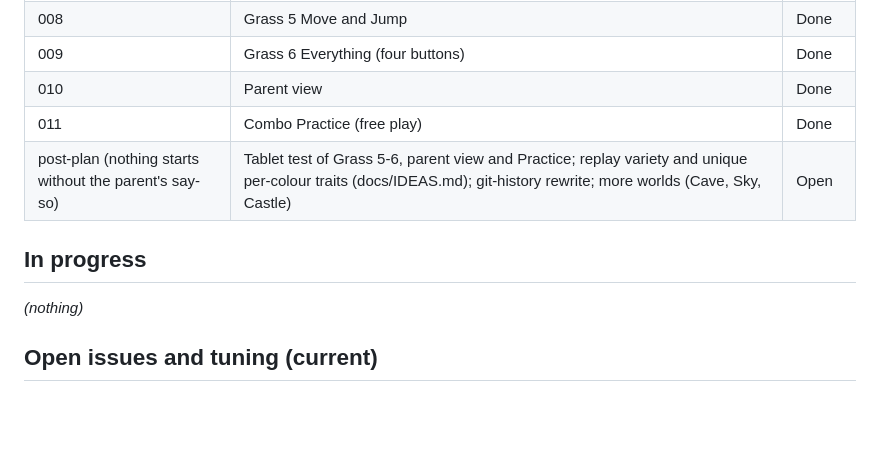
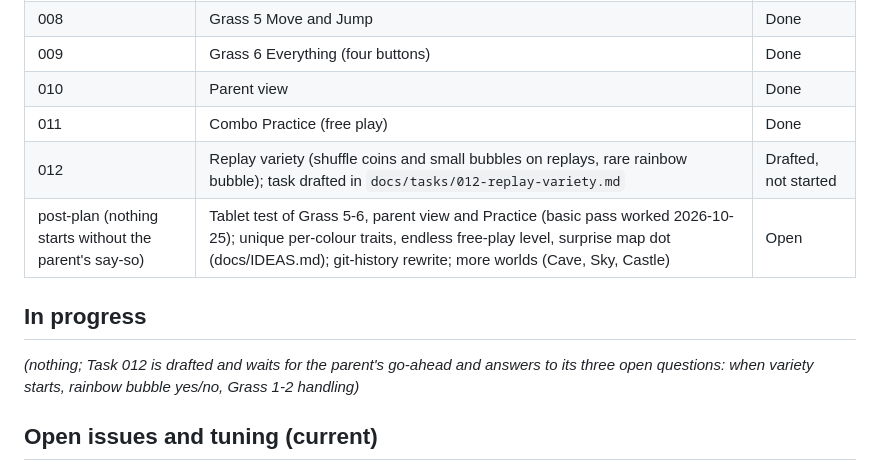
Before and after one commit to ajayc07/games, a Markdown page: docs/PROGRESS.md, the part around the change. Rendered like a GitHub page; blank space fills up the shorter version.

Commit message:
docs: draft task 012 replay variety

```diff
--- a/docs/PROGRESS.md
+++ b/docs/PROGRESS.md
@@ -25,10 +25,11 @@ Everything through Task 011 and the docs trim is pushed to `origin/main`.
 | 009 | Grass 6 Everything (four buttons) | Done |
 | 010 | Parent view | Done |
 | 011 | Combo Practice (free play) | Done |
-| post-plan (nothing starts without the parent's say-so) | Tablet test of Grass 5-6, parent view and Practice; replay variety and unique per-colour traits (docs/IDEAS.md); git-history rewrite; more worlds (Cave, Sky, Castle) | Open |
+| 012 | Replay variety (shuffle coins and small bubbles on replays, rare rainbow bubble); task drafted in `docs/tasks/012-replay-variety.md` | Drafted, not started |
+| post-plan (nothing starts without the parent's say-so) | Tablet test of Grass 5-6, parent view and Practice (basic pass worked 2026-10-25); unique per-colour traits, endless free-play level, surprise map dot (docs/IDEAS.md); git-history rewrite; more worlds (Cave, Sky, Castle) | Open |
 
 ## In progress
-_(nothing)_
+_(nothing; Task 012 is drafted and waits for the parent's go-ahead and answers to its three open questions: when variety starts, rainbow bubble yes/no, Grass 1-2 handling)_
 
 ## Open issues and tuning (current)
 - **Not verified on a real device:** chimes, pop and combo sounds by ear; 58+ fps (the headless test machine measures a 52-60 fps blank page);
```
Also changed, not shown: docs/IDEAS.md (+1 -1 lines), docs/tasks/012-replay-variety.md (added, +59 -0 lines).
